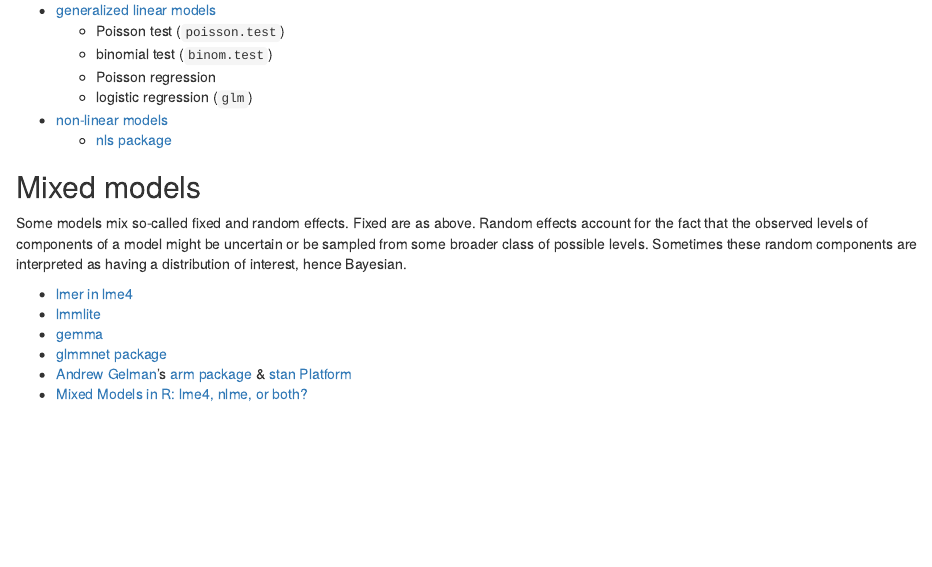
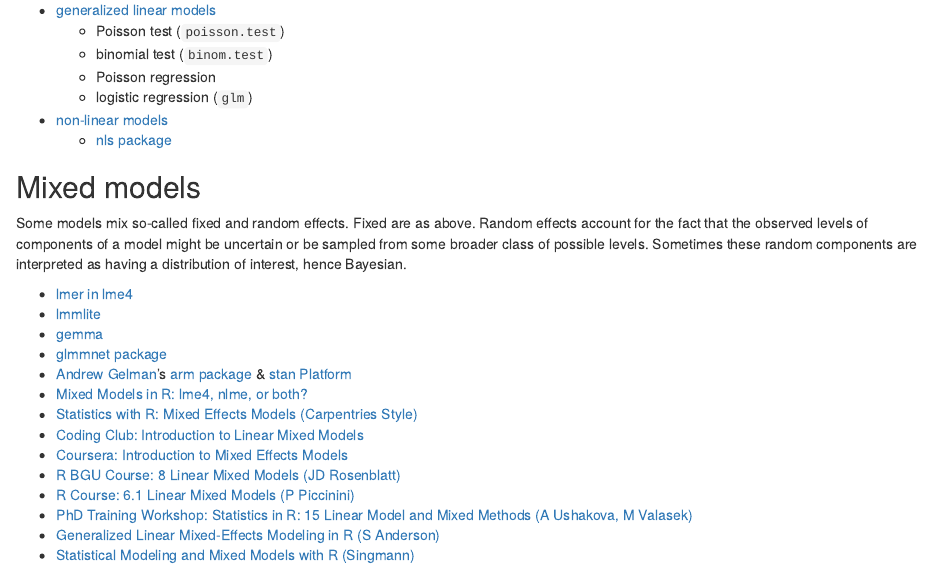
Before and after one commit to UW-Madison-DataScience/R_for_data_sciences, an R Markdown document (analyze/linear_model.Rmd): the page in a window 1100 px wide, from 770 px down. Rendered offline with R 4.5, knitr and Pandoc, with nearby package versions.

Commit message:
add more mixed model courses

```diff
--- a/analyze/linear_model.Rmd
+++ b/analyze/linear_model.Rmd
@@ -53,3 +53,11 @@
 - [glmmnet package](https://cran.r-project.org/web/packages/glmnet/)
 - [Andrew Gelman](http://www.stat.columbia.edu/~gelman/)'s [arm package](http://www.stat.columbia.edu/~gelman/arm/software/) & [stan Platform](http://mc-stan.org/)
 - [Mixed Models in R: lme4, nlme, or both?](https://freshbiostats.wordpress.com/2013/07/28/mixed-models-in-r-lme4-nlme-both/)
+- [Statistics with R: Mixed Effects Models (Carpentries Style)](https://mq-software-carpentry.github.io/statistics-with-r/05-mixed-effects/index.html)
+- [Coding Club: Introduction to Linear Mixed Models](https://ourcodingclub.github.io/tutorials/mixed-models/)
+- [Coursera: Introduction to Mixed Effects Models](https://www.coursera.org/lecture/designexperiments/30-introduction-to-mixed-effects-models-4kVEo)
+- [R BGU Course: 8 Linear Mixed Models (JD Rosenblatt)](http://www.john-ros.com/Rcourse/lme.html)
+- [R Course: 6.1 Linear Mixed Models (P Piccinini)](https://pagepiccinini.com/r-course/lesson-6-part-1-linear-mixed-effects-models/)
+- [PhD Training Workshop: Statistics in R: 15 Linear Model and Mixed Methods (A Ushakova, M Valasek)](https://bookdown.org/animestina/R_Manchester/linear-model-and-mixed-methods.html)
+- [Generalized Linear Mixed-Effects Modeling in R (S Anderson)](https://github.com/seananderson/glmm-course)
+- [Statistical Modeling and Mixed Models with R (Singmann)](https://github.com/singmann/mixed_model_workshop)
```
